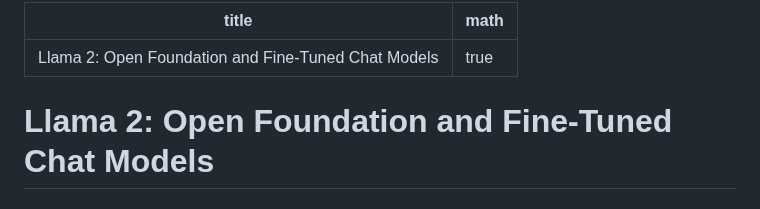
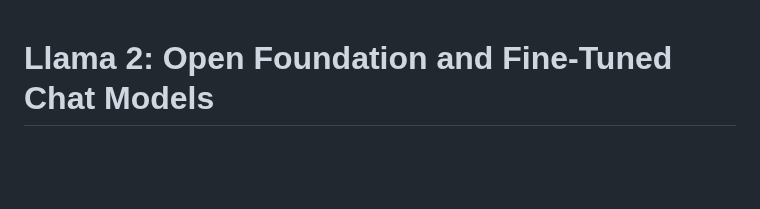
Before and after one commit to dremdeveloper/dremdeveloper.github.io, a Markdown page: articles/AI 논문/Llama 2.md, the part around the change. GitHub-like rendering; blank space fills up the shorter version.

Commit message:
Remove metadata from Llama 2 markdown file
Removed metadata section from Llama 2 document.

```diff
--- a/articles/AI 논문/Llama 2.md
+++ b/articles/AI 논문/Llama 2.md
@@ -1,7 +1,3 @@
----
-title: "Llama 2: Open Foundation and Fine-Tuned Chat Models"
-math: true
----
 
 # Llama 2: Open Foundation and Fine-Tuned Chat Models
 
```
